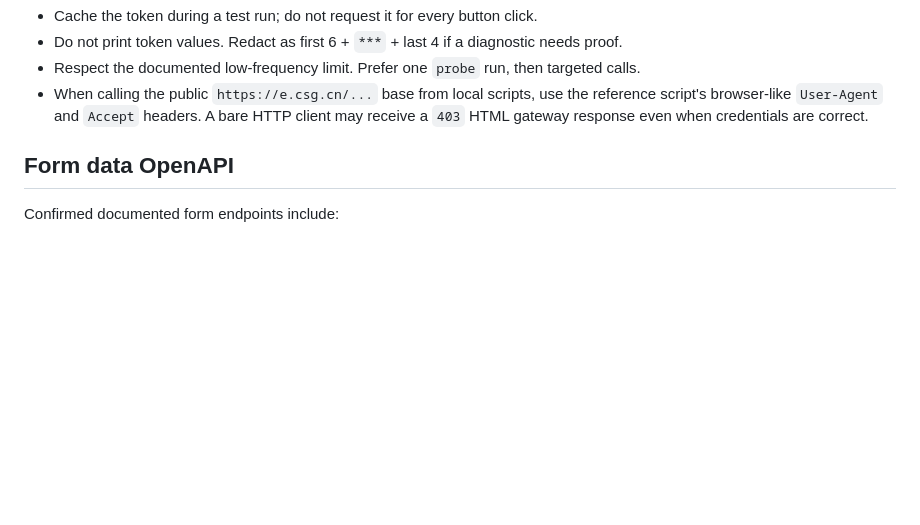
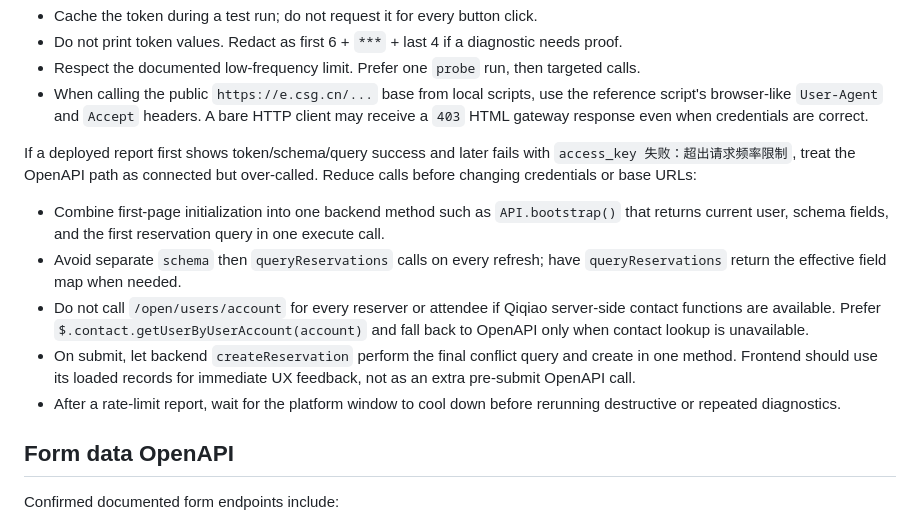
Before and after one commit to xxzxzmai-droid/qiqiao-dev-skill, a Markdown page: references/openapi-integration.md, the part around the change. Rendered like a GitHub page; blank space fills up the shorter version.

Commit message:
Document qiqiao token rate control

```diff
--- a/references/openapi-integration.md
+++ b/references/openapi-integration.md
@@ -50,6 +50,14 @@ Rules:
 - Do not print token values. Redact as first 6 + `***` + last 4 if a diagnostic needs proof.
 - Respect the documented low-frequency limit. Prefer one `probe` run, then targeted calls.
 - When calling the public `https://e.csg.cn/...` base from local scripts, use the reference script's browser-like `User-Agent` and `Accept` headers. A bare HTTP client may receive a `403` HTML gateway response even when credentials are correct.
+
+If a deployed report first shows token/schema/query success and later fails with `access_key 失败：超出请求频率限制`, treat the OpenAPI path as connected but over-called. Reduce calls before changing credentials or base URLs:
+
+- Combine first-page initialization into one backend method such as `API.bootstrap()` that returns current user, schema fields, and the first reservation query in one execute call.
+- Avoid separate `schema` then `queryReservations` calls on every refresh; have `queryReservations` return the effective field map when needed.
+- Do not call `/open/users/account` for every reserver or attendee if Qiqiao server-side contact functions are available. Prefer `$.contact.getUserByUserAccount(account)` and fall back to OpenAPI only when contact lookup is unavailable.
+- On submit, let backend `createReservation` perform the final conflict query and create in one method. Frontend should use its loaded records for immediate UX feedback, not as an extra pre-submit OpenAPI call.
+- After a rate-limit report, wait for the platform window to cool down before rerunning destructive or repeated diagnostics.
 
 ## Form data OpenAPI
 
```
Also changed, not shown: SKILL.md (+1 -0 lines), references/backend-api.md (+11 -0 lines).
